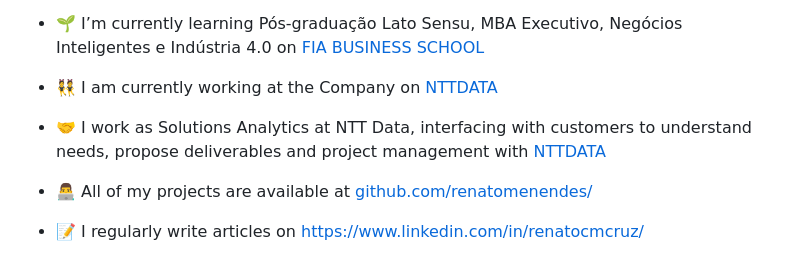
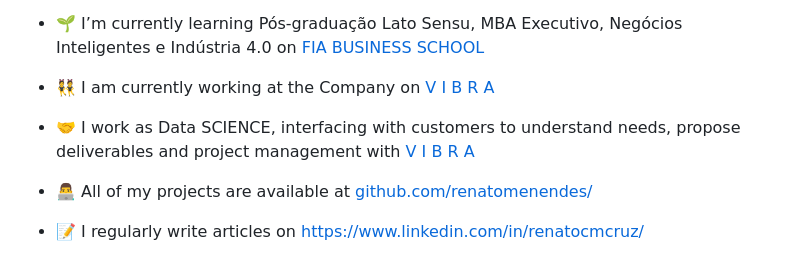
Before and after one commit to renatomenendes/renatomenendes, a Markdown page: README.md, the part around the change. GitHub-like rendering.

```diff
--- a/README.md
+++ b/README.md
@@ -28,10 +28,10 @@ Renato_Data@engineer.com.
 
 - 🌱 I’m currently learning Pós-graduação Lato Sensu, MBA Executivo, Negócios Inteligentes e Indústria 4.0 on [FIA BUSINESS SCHOOL](https://fia.com.br/)
 
-- 👯 I am currently working at the Company on [NTTDATA](https://nttdata-solutions.com/br/)
+- 👯 I am currently working at the Company on [V I B R A](https://www.vibraenergia.com/br/)
 
 - 🤝
-I work as Solutions Analytics at NTT Data, interfacing with customers to understand needs, propose deliverables and project management with [NTTDATA](https://nttdata-solutions.com/br/)
+I work as Data SCIENCE, interfacing with customers to understand needs, propose deliverables and project management with [V I B R A](https://www.vibraenergia.com/br/)
 
 - 👨‍💻 All of my projects are available at [github.com/renatomenendes/](github.com/renatomenendes/)
 
```
